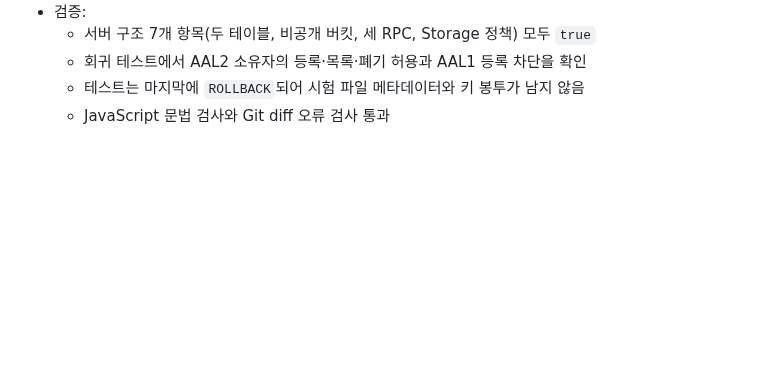
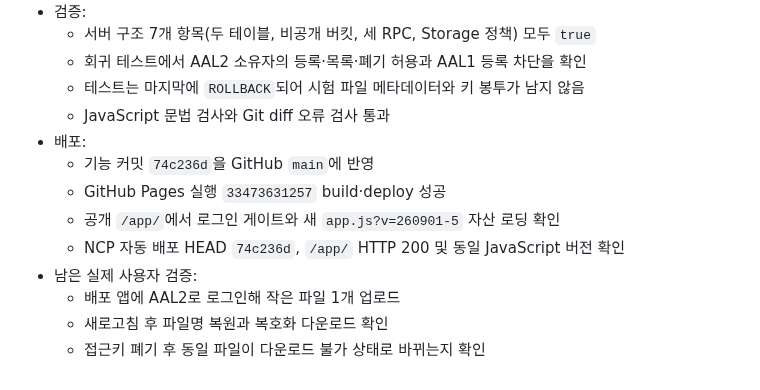
Before and after one commit to groot512/the-vault-landing, a Markdown page: 작업순서 및 작업기록.MD, the part around the change. GitHub-like rendering; blank space fills up the shorter version.

Commit message:
docs: record Digital Vault persistence deployment

```diff
--- a/작업순서 및 작업기록.MD
+++ b/작업순서 및 작업기록.MD
@@ -802,3 +802,12 @@ Windows에서도 LF 줄바꿈을 사용한다. 한 장비에서만 파일명 대
   - 회귀 테스트에서 AAL2 소유자의 등록·목록·폐기 허용과 AAL1 등록 차단을 확인
   - 테스트는 마지막에 `ROLLBACK`되어 시험 파일 메타데이터와 키 봉투가 남지 않음
   - JavaScript 문법 검사와 Git diff 오류 검사 통과
+- 배포:
+  - 기능 커밋 `74c236d`을 GitHub `main`에 반영
+  - GitHub Pages 실행 `33473631257` build·deploy 성공
+  - 공개 `/app/`에서 로그인 게이트와 새 `app.js?v=260901-5` 자산 로딩 확인
+  - NCP 자동 배포 HEAD `74c236d`, `/app/` HTTP 200 및 동일 JavaScript 버전 확인
+- 남은 실제 사용자 검증:
+  - 배포 앱에 AAL2로 로그인해 작은 파일 1개 업로드
+  - 새로고침 후 파일명 복원과 복호화 다운로드 확인
+  - 접근키 폐기 후 동일 파일이 다운로드 불가 상태로 바뀌는지 확인
```
